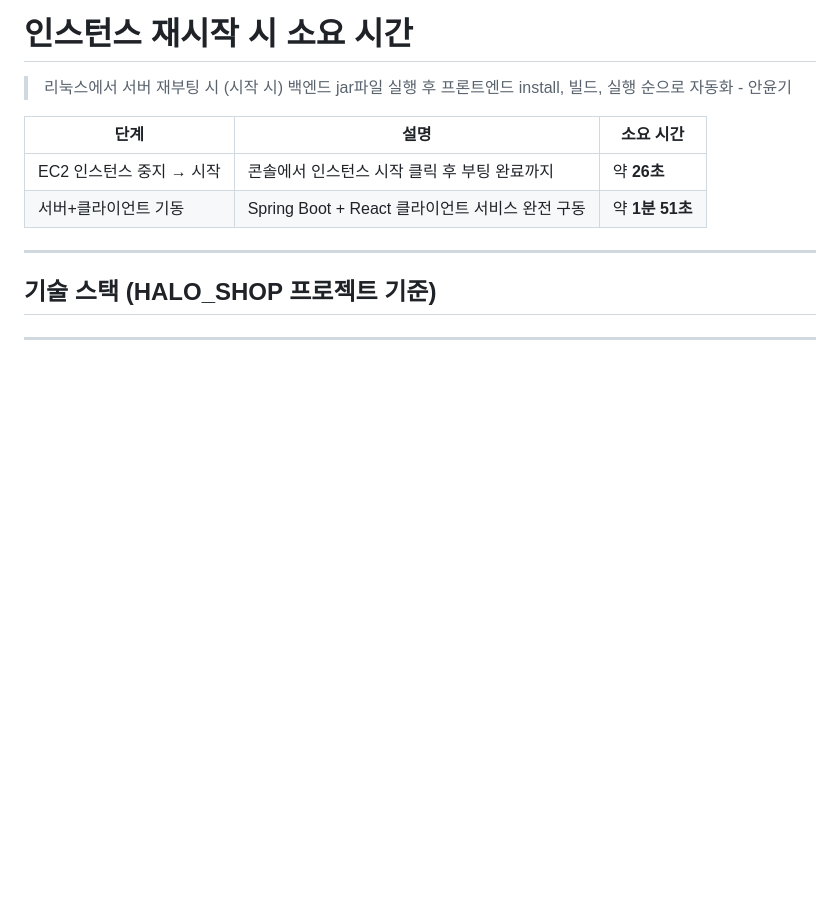
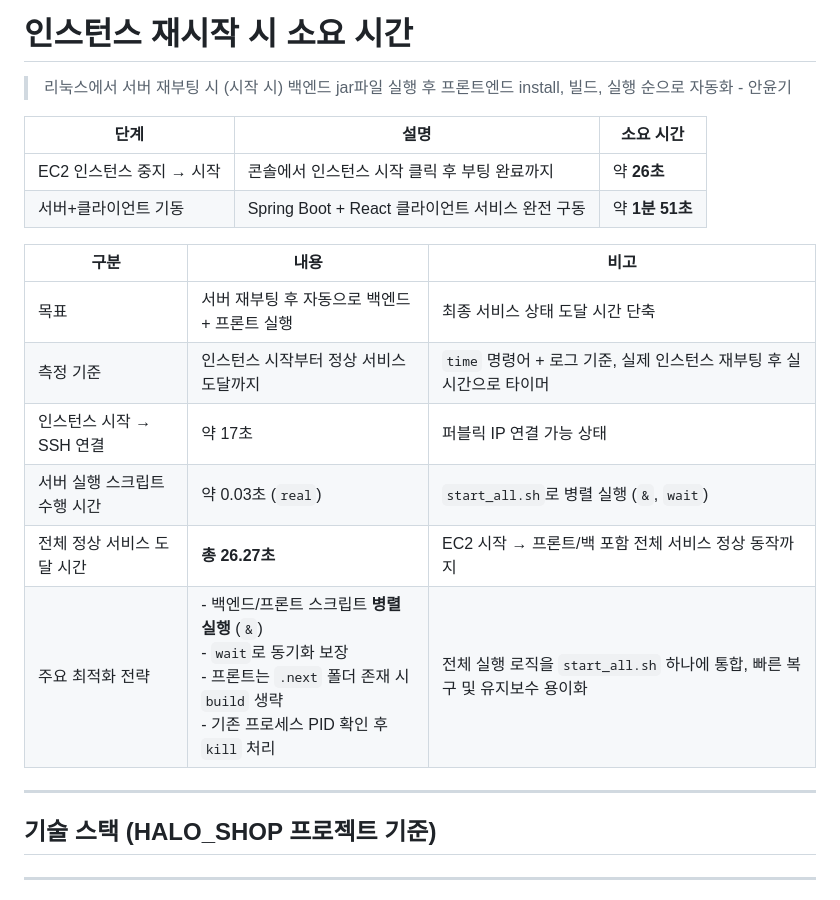
Before and after one commit to joyulbi/HALO_SHOP, a Markdown page: README.md, the part around the change. Rendered like a GitHub page; blank space fills up the shorter version.

```diff
--- a/README.md
+++ b/README.md
@@ -56,6 +56,16 @@ HALO_SHOP은 굿즈 판매를 넘어서 팬과의 실시간 소통, 포인트/
 | ---------------- | ----------------------------------- | ------------ |
 | EC2 인스턴스 중지 → 시작 | 콘솔에서 인스턴스 시작 클릭 후 부팅 완료까지           | 약 **26초**    |
 | 서버+클라이언트 기동      | Spring Boot + React 클라이언트 서비스 완전 구동 | 약 **1분 51초** |
+
+| 구분                  | 내용                                                                                                                            | 비고                                                |
+| ------------------- | ----------------------------------------------------------------------------------------------------------------------------- | ------------------------------------------------- |
+| 목표                | 서버 재부팅 후 자동으로 백엔드 + 프론트 실행                                                                                                    | 최종 서비스 상태 도달 시간 단축                                |
+| 측정 기준             | 인스턴스 시작부터 정상 서비스 도달까지                                                                                                         | `time` 명령어 + 로그 기준, 실제 인스턴스 재부팅 후 실시간으로 타이머      |
+| 인스턴스 시작 → SSH 연결 | 약 17초                                                                                                                         | 퍼블릭 IP 연결 가능 상태                                   |
+| 서버 실행 스크립트 수행 시간 | 약 0.03초 (`real`)                                                                                                              | `start_all.sh`로 병렬 실행 (`&`, `wait`)               |
+| 전체 정상 서비스 도달 시간  | **총 26.27초**                                                                                                                  | EC2 시작 → 프론트/백 포함 전체 서비스 정상 동작까지                  |
+| 주요 최적화 전략        | - 백엔드/프론트 스크립트 **병렬 실행** (`&`) <br> - `wait`로 동기화 보장 <br> - 프론트는 `.next` 폴더 존재 시 `build` 생략 <br> - 기존 프로세스 PID 확인 후 `kill` 처리 | 전체 실행 로직을 `start_all.sh` 하나에 통합, 빠른 복구 및 유지보수 용이화 |
+
 
 ---
 
```
